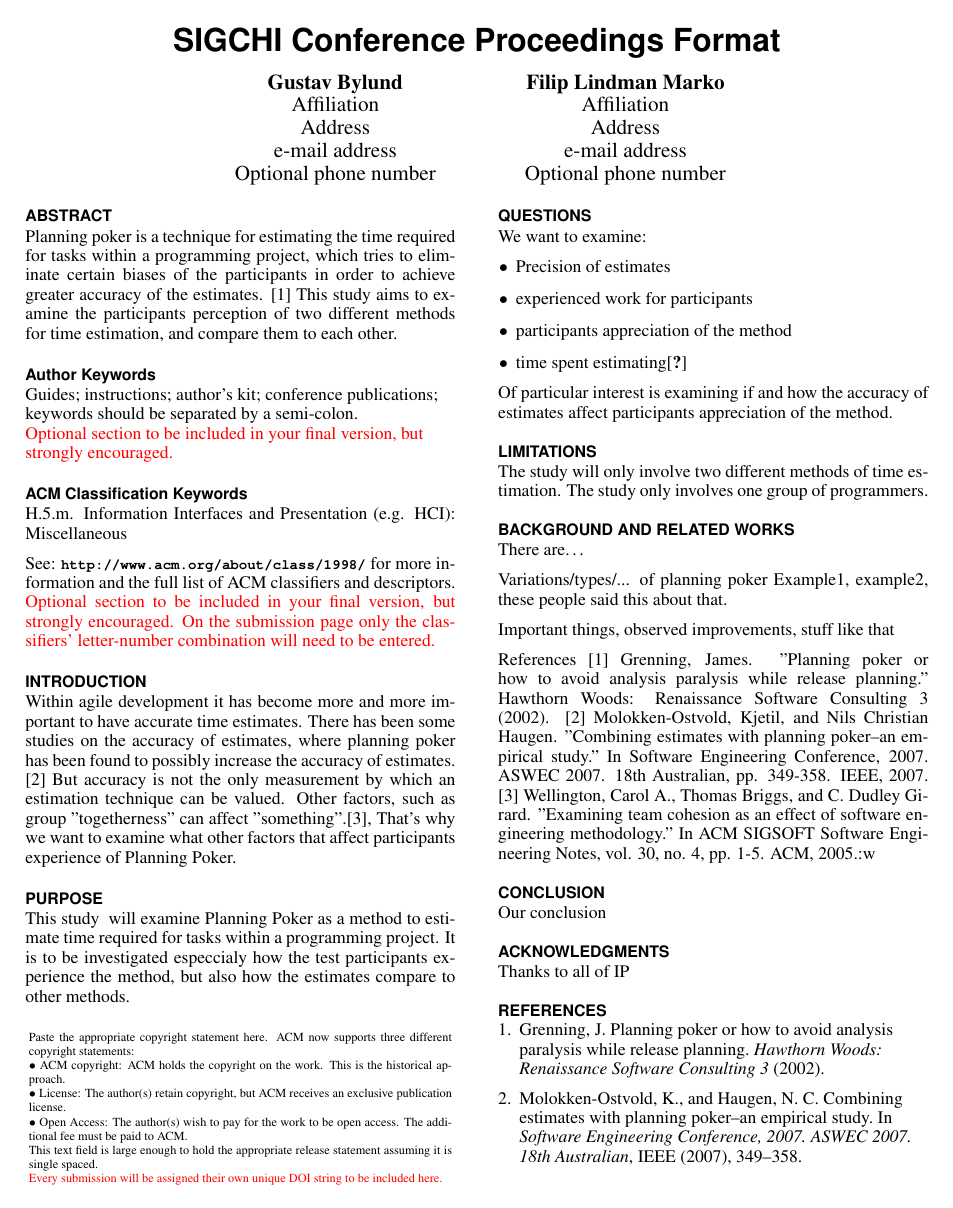
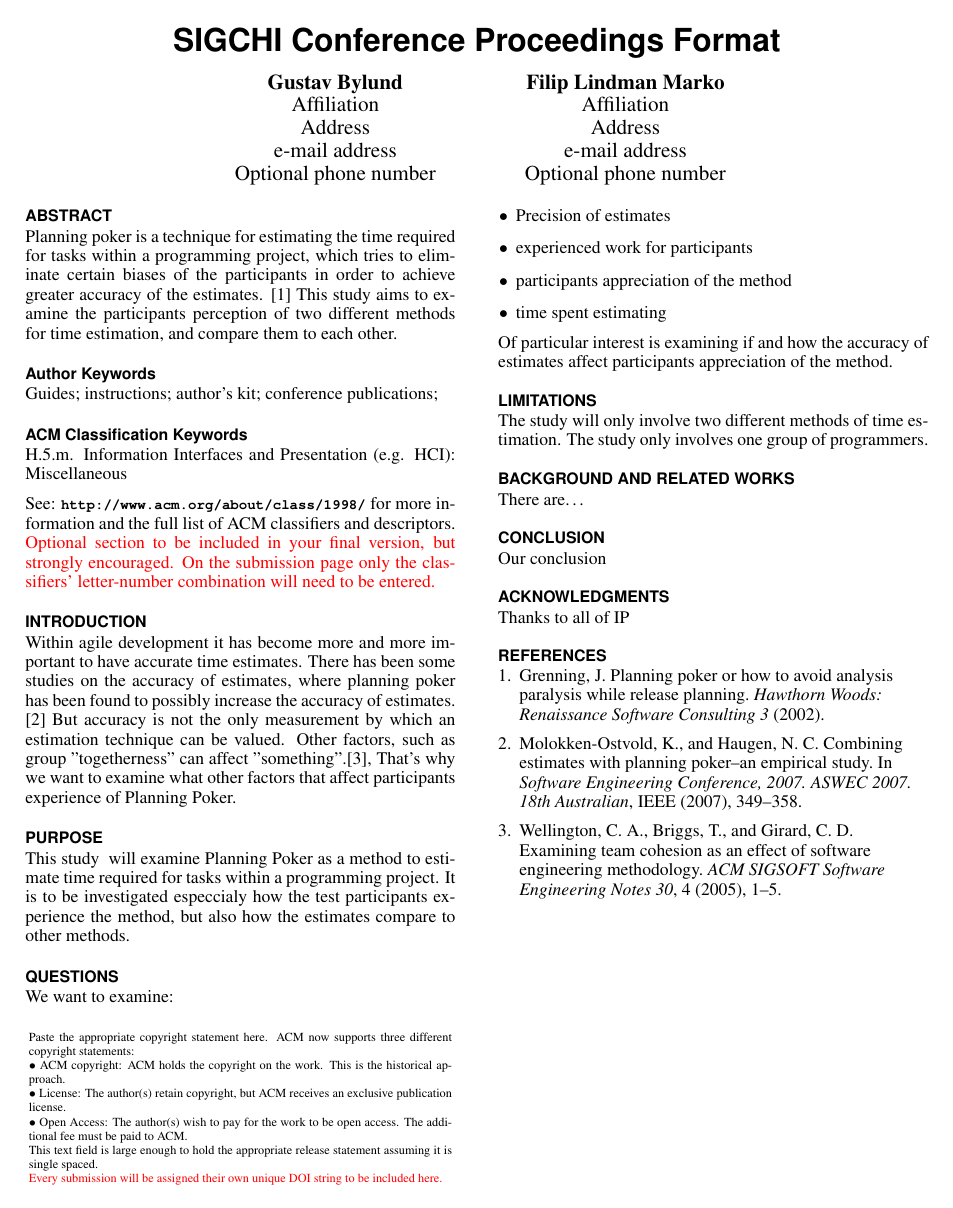
Before and after one commit to Maistho/exjobb, a LaTeX document (exjobb.tex): page 1 of 2 before the commit and the whole page after it. Compiled offline with pdfLaTeX.

Commit message:
Removed trash

```diff
--- a/exjobb.tex
+++ b/exjobb.tex
@@ -93,9 +93,6 @@ methods for time estimation, and compare them to each other.
 
 \keywords{
 	Guides; instructions; author's kit; conference publications;
-	keywords should be separated by a semi-colon. \newline
-	\textcolor{red}{Optional section to be included in your final version,
-  but strongly encouraged.}
 }
 
 \category{H.5.m.}{Information Interfaces and Presentation (e.g. HCI)}{Miscellaneous}
@@ -133,15 +130,6 @@ The study only involves one group of programmers.
 \section{Background and related works}
 There are…
 
-Variations/types/... of planning poker
-Example1, example2, these people said this about that.
-
-Important things, observed improvements, stuff like that
-
-References
-[1] Grenning, James. "Planning poker or how to avoid analysis paralysis while release planning." Hawthorn Woods: Renaissance Software Consulting 3 (2002).
-[2] Molokken-Ostvold, Kjetil, and Nils Christian Haugen. "Combining estimates with planning poker--an empirical study." In Software Engineering Conference, 2007. ASWEC 2007. 18th Australian, pp. 349-358. IEEE, 2007.
-[3] Wellington, Carol A., Thomas Briggs, and C. Dudley Girard. "Examining team cohesion as an effect of software engineering methodology." In ACM SIGSOFT Software Engineering Notes, vol. 30, no. 4, pp. 1-5. ACM, 2005.:w
 
 \section{Conclusion}
 
```
Also changed, not shown: exjobb.tex (2 more changed lines).
